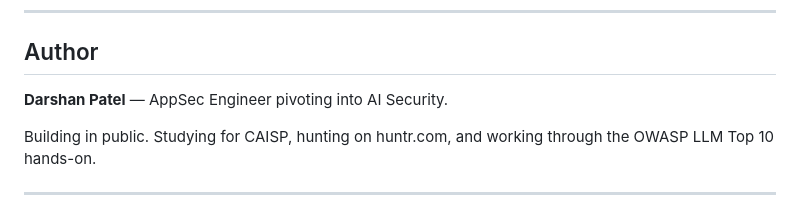
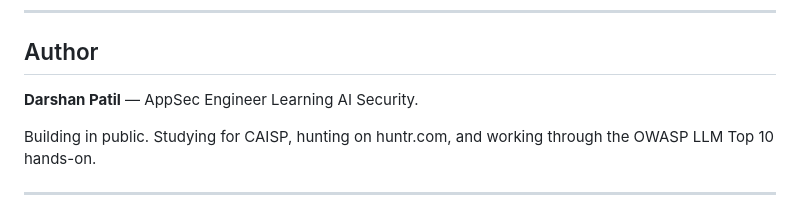
Before and after one commit to darshangvnptl/chat-app, a Markdown page: README.md, the part around the change. Drawn GitHub-style.

Commit message:
Correct author name in README.md

```diff
--- a/README.md
+++ b/README.md
@@ -354,7 +354,7 @@ For each vulnerability, the [`security/FINDINGS.md`](security/FINDINGS.md) docum
 
 ## Author
 
-**Darshan Patel** — AppSec Engineer pivoting into AI Security.
+**Darshan Patil** — AppSec Engineer Learning AI Security.
 
 Building in public. Studying for CAISP, hunting on huntr.com, and working through the OWASP LLM Top 10 hands-on.
 
```
